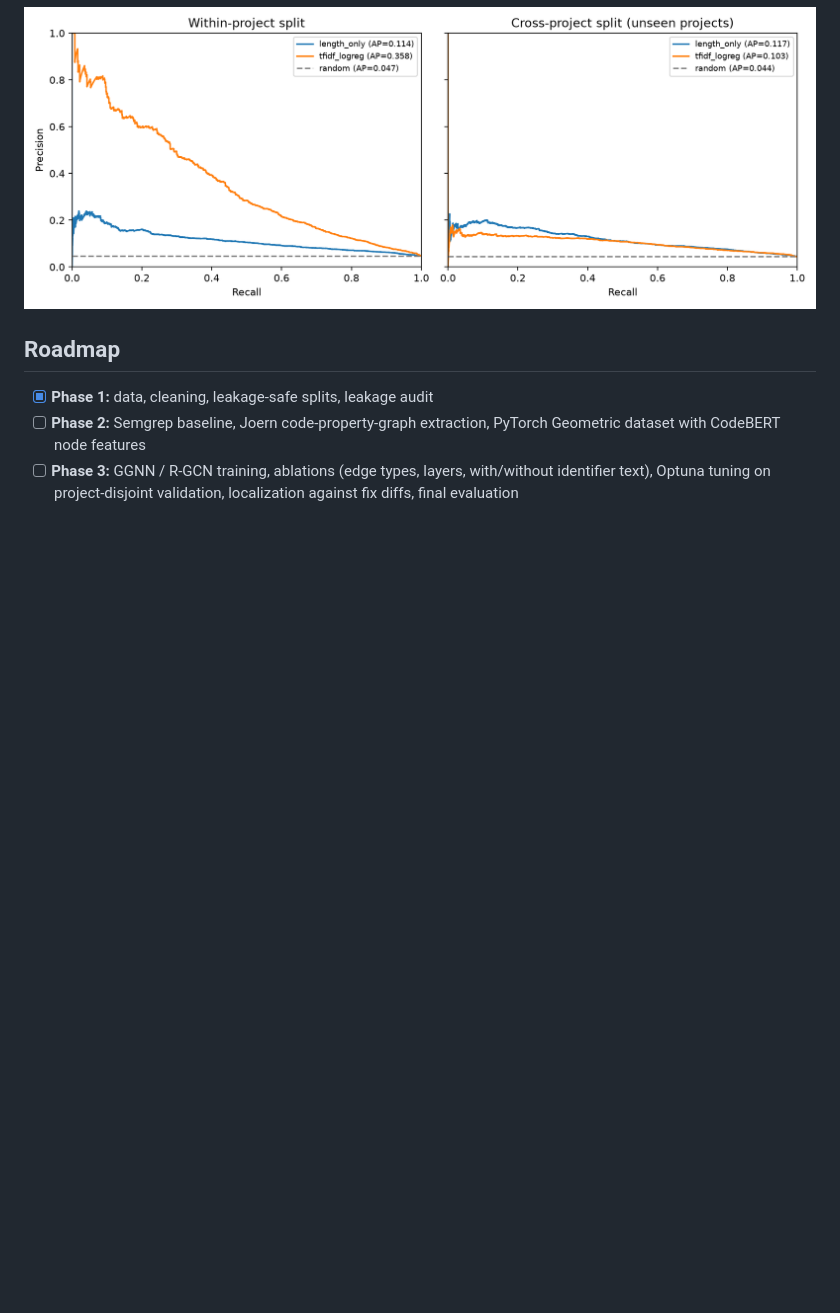
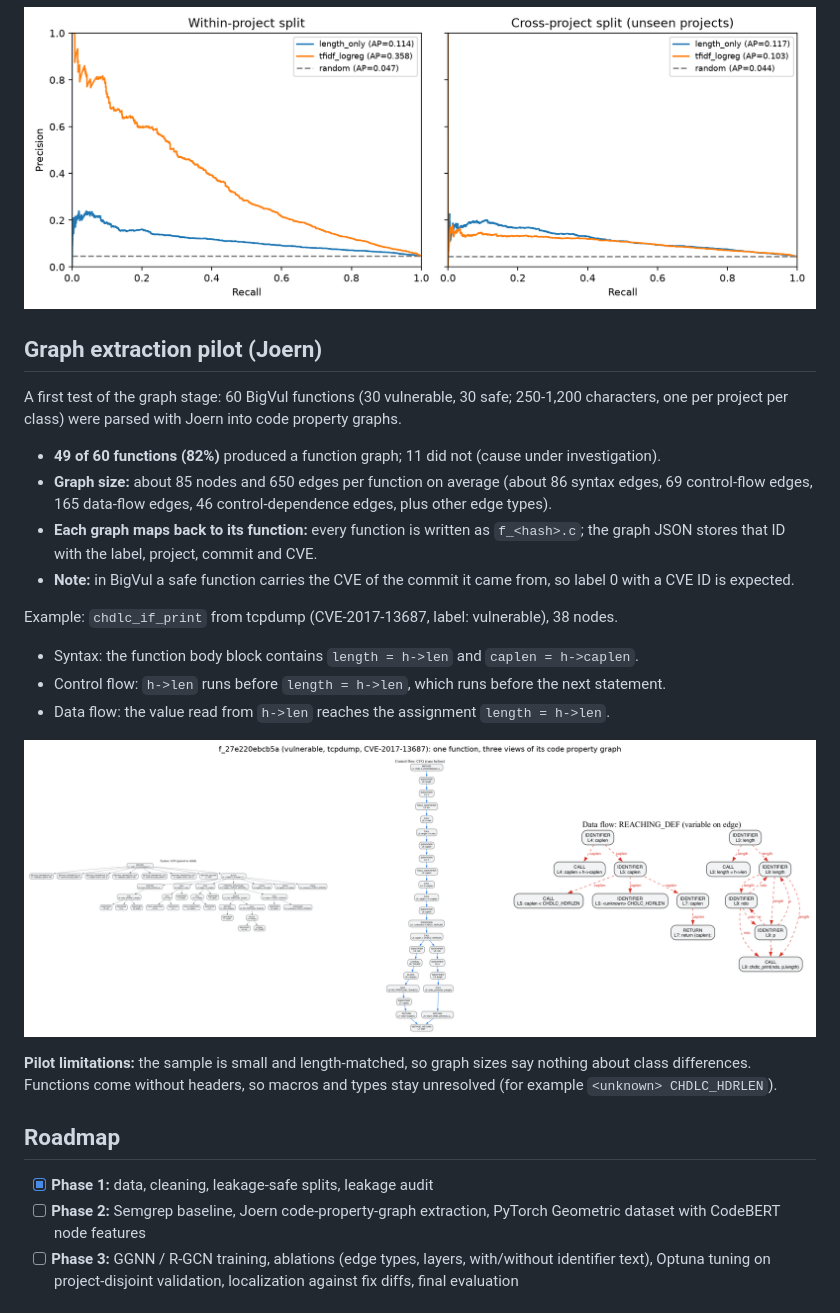
Before and after one commit to jaiaggarwal12/final-say, a Markdown page: README.md, the part around the change. Rendered like a GitHub page; pictures changed too: results/pilot/cpg_panels.png (added); blank space fills up the shorter version.

Commit message:
Add three-panel CPG figure and pilot results to README

```diff
--- a/README.md
+++ b/README.md
@@ -41,6 +41,23 @@ Random baseline AP equals prevalence (about 0.047 within, 0.044 cross).
 
 ![Baseline PR curves](results/figures/04_baseline_pr_curves.png)
 
+## Graph extraction pilot (Joern)
+
+A first test of the graph stage: 60 BigVul functions (30 vulnerable, 30 safe; 250-1,200 characters, one per project per class) were parsed with Joern into code property graphs.
+
+- **49 of 60 functions (82%)** produced a function graph; 11 did not (cause under investigation).
+- **Graph size:** about 85 nodes and 650 edges per function on average (about 86 syntax edges, 69 control-flow edges, 165 data-flow edges, 46 control-dependence edges, plus other edge types).
+- **Each graph maps back to its function:** every function is written as `f_<hash>.c`; the graph JSON stores that ID with the label, project, commit and CVE.
+- **Note:** in BigVul a safe function carries the CVE of the commit it came from, so label 0 with a CVE ID is expected.
+
+Example: `chdlc_if_print` from tcpdump (CVE-2017-13687, label: vulnerable), 38 nodes.
+- Syntax: the function body block contains `length = h->len` and `caplen = h->caplen`.
+- Control flow: `h->len` runs before `length = h->len`, which runs before the next statement.
+- Data flow: the value read from `h->len` reaches the assignment `length = h->len`.
+
+![One function, three views](results/pilot/cpg_panels.png)
+
+**Pilot limitations:** the sample is small and length-matched, so graph sizes say nothing about class differences. Functions come without headers, so macros and types stay unresolved (for example `<unknown> CHDLC_HDRLEN`).
 ## Roadmap
 - [x] **Phase 1:** data, cleaning, leakage-safe splits, leakage audit
 - [ ] **Phase 2:** Semgrep baseline, Joern code-property-graph extraction, PyTorch Geometric dataset with CodeBERT node features
```
Also changed, not shown: results/pilot/cpg_ast.png (added), results/pilot/cpg_cfg.png (added), results/pilot/cpg_dataflow.png (added), 4 other files.
